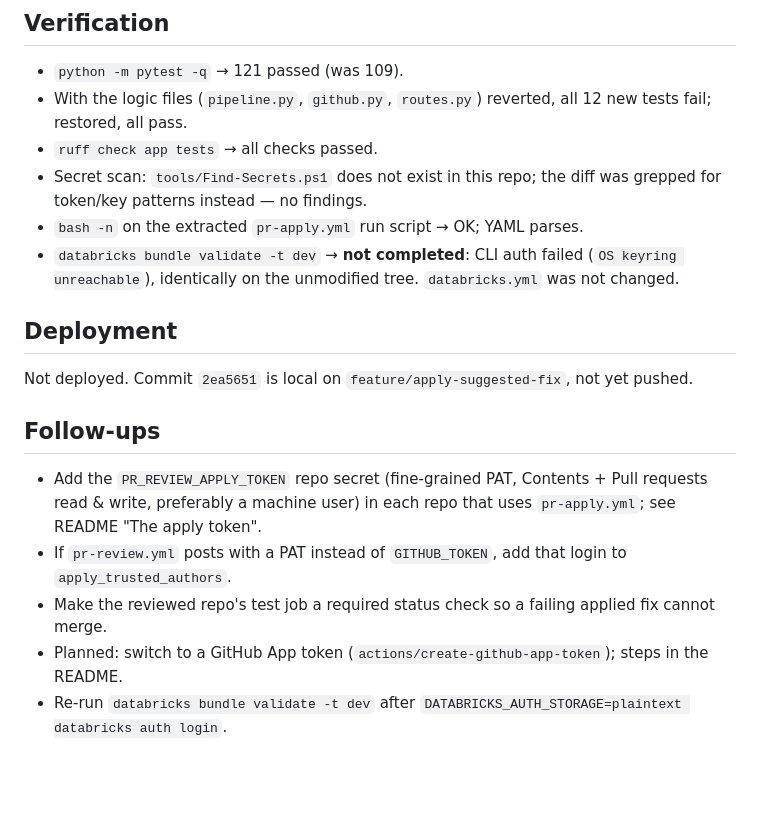
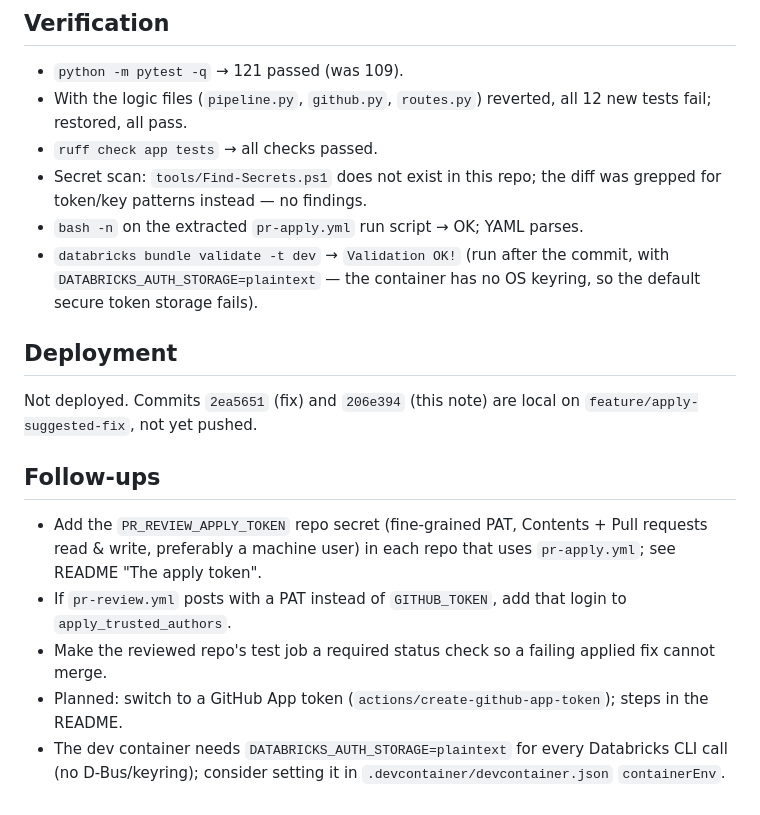
Before and after one commit to KabeloPhiri/pr-review-agent, a Markdown page: docs/fixes/2026-10-06-harden-apply-fix-path.md, the part around the change. Drawn GitHub-style; blank space fills up the shorter version.

Commit message:
Record passing bundle validate in the /apply journal note
Co-Authored-By: Claude Opus 5.5 <noreply@anthropic.com>

```diff
--- a/docs/fixes/2026-10-06-harden-apply-fix-path.md
+++ b/docs/fixes/2026-10-06-harden-apply-fix-path.md
@@ -74,14 +74,14 @@ n/a — no tables read or written.
 - Secret scan: `tools/Find-Secrets.ps1` does not exist in this repo; the diff
   was grepped for token/key patterns instead — no findings.
 - `bash -n` on the extracted `pr-apply.yml` run script → OK; YAML parses.
-- `databricks bundle validate -t dev` → **not completed**: CLI auth failed
-  (`OS keyring unreachable`), identically on the unmodified tree.
-  `databricks.yml` was not changed.
+- `databricks bundle validate -t dev` → `Validation OK!` (run after the
+  commit, with `DATABRICKS_AUTH_STORAGE=plaintext` — the container has no OS
+  keyring, so the default secure token storage fails).
 
 ## Deployment
 
-Not deployed. Commit `2ea5651` is local on `feature/apply-suggested-fix`,
-not yet pushed.
+Not deployed. Commits `2ea5651` (fix) and `206e394` (this note) are local on
+`feature/apply-suggested-fix`, not yet pushed.
 
 ## Follow-ups
 
@@ -94,5 +94,6 @@ not yet pushed.
   applied fix cannot merge.
 - Planned: switch to a GitHub App token (`actions/create-github-app-token`);
   steps in the README.
-- Re-run `databricks bundle validate -t dev` after
-  `DATABRICKS_AUTH_STORAGE=plaintext databricks auth login`.
+- The dev container needs `DATABRICKS_AUTH_STORAGE=plaintext` for every
+  Databricks CLI call (no D-Bus/keyring); consider setting it in
+  `.devcontainer/devcontainer.json` `containerEnv`.
```
